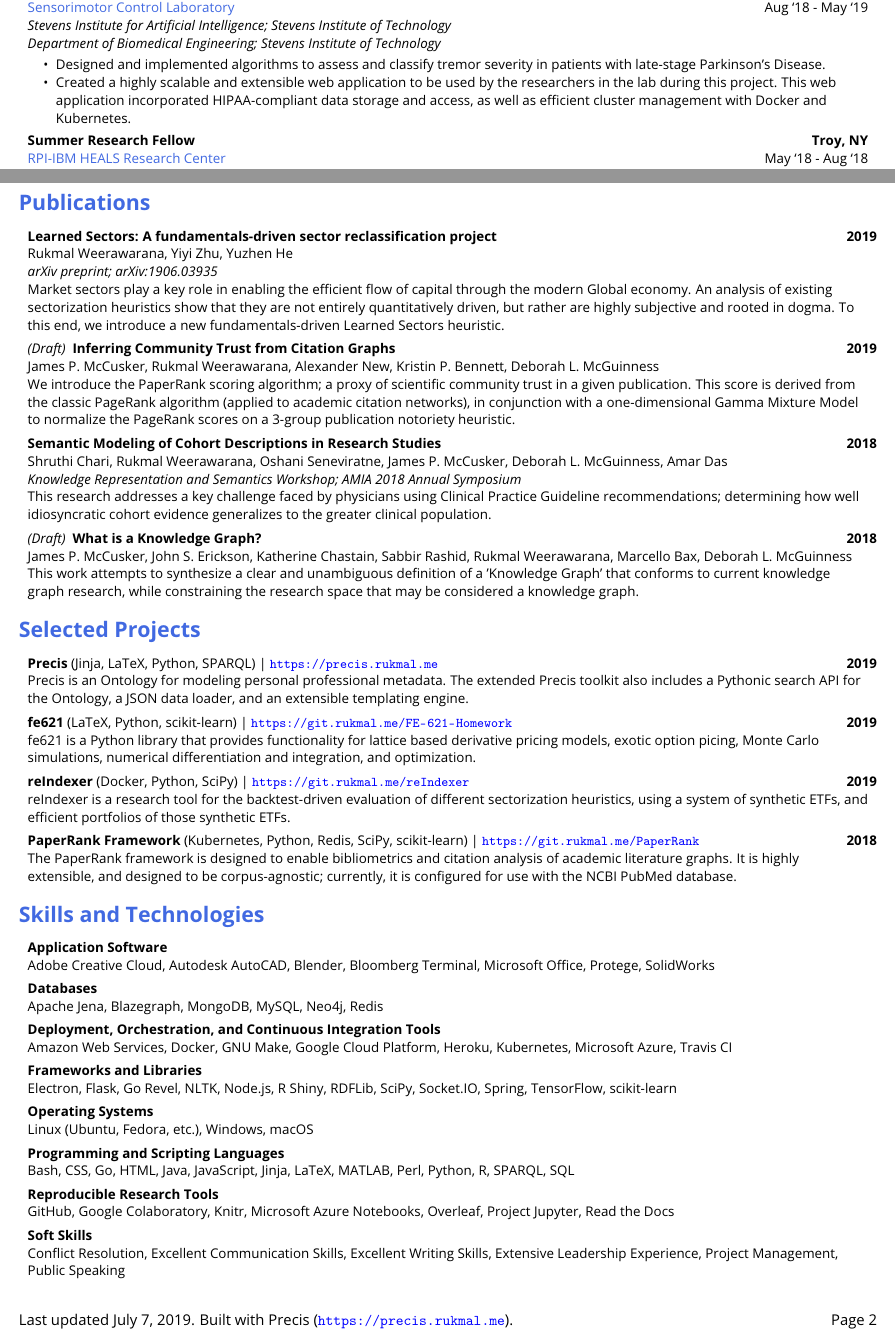
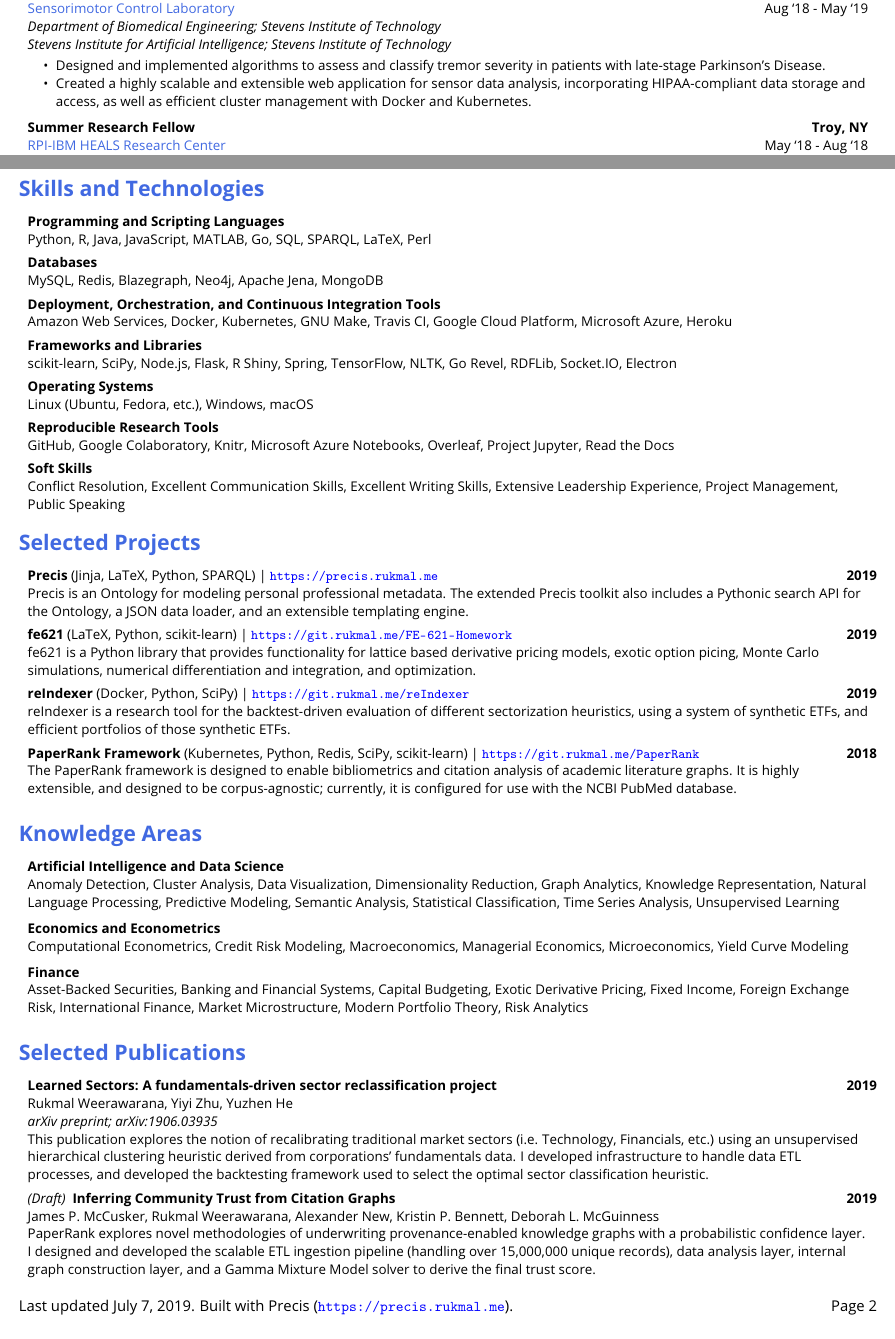
Before and after one commit to rukmal/Resume, a LaTeX CV (resume/Rukmal Weerawarana - Resume.tex): two parts of pages 1 and 2 of 2, joined at a grey line, cut so that both start at the same text. Compiled offline with pdfLaTeX.

Commit message:
(did not use precis) made minor changes to content order and (some) actual content adjustements

```diff
--- a/resume/Rukmal Weerawarana - Resume.tex
+++ b/resume/Rukmal Weerawarana - Resume.tex
@@ -241,7 +253,7 @@
     Designed and implemented algorithms to assess and classify tremor severity in patients with late-stage Parkinson's Disease.
 
                 \item
-    Created a highly scalable and extensible web application to be used by the researchers in the lab during this project. This web application incorporated HIPAA-compliant data storage and access, as well as efficient cluster management with Docker and Kubernetes.
+    Created a highly scalable and extensible web application for sensor data analysis, incorporating HIPAA-compliant data storage and access, as well as efficient cluster management with Docker and Kubernetes.
 
         \end{itemize}
 
@@ -383,43 +392,34 @@
     \end{minipage}
 
 
-    \vspace{-0.5em}
+    \newpage
 
-    % Publications
+
+    % Skills and Technologies
     %---------------------------------------------
 
 
-        \section{Publications}
+        \section{Skills and Technologies}
         \vspace{-.5em}
 
 
-        \begin{minipage}{\tabularxwidth}
+        % iterating over knowledge areas
         \begin{tabularx}{\tabularxwidth}{X}
-            % Nested tabular to handle title and date in same column
-            {
-                \begin{tabularx}{\tabularxwidth}{@{}X r}
-                    % Prefix with the current status (if any)
-                    % Publication title
-                    \textbf{\changeurlcolor{black}\href{https://arxiv.org/abs/1906.03935}{Learned Sectors: A fundamentals-driven sector reclassification project}} &
-                    % Date on the right
-                    \textbf{
-        2019} \\
-                \end{tabularx}
-            } \\
-            % Authors
-            Rukmal Weerawarana, Yiyi Zhu, Yuzhen He \\
-
-            % TODO: This part can be improved in the future
-            % NOTE: Assuming that both publication & conference/journal exists if one does
-
-                \textit{arXiv preprint; arXiv:1906.03935} \\
-
-            % Printing DOI (if exists)
+            % first line - knowldge area name in bold
+            \textbf{Programming and Scripting Languages} \\
+            % listing all constituent subjects
 
 
-            % description (only using one)
-
-    Market sectors play a key role in enabling the efficient flow of capital through the modern Global economy. An analysis of existing sectorization heuristics show that they are not entirely quantitatively driven, but rather are highly subjective and rooted in dogma. To this end, we introduce a new fundamentals-driven Learned Sectors heuristic.
+            Python,
+            R,
+            Java,
+            JavaScript,
+            MATLAB,
+            Go,
+            SQL,
+            SPARQL,
+            LaTeX,
+            Perl \\
         \end{tabularx}
 
         % Add vertical space if not last iteration
@@ -427,34 +427,19 @@
             \vspace{.3em}
 
 
-        \end{minipage}
-
-        \begin{minipage}{\tabularxwidth}
+        % iterating over knowledge areas
         \begin{tabularx}{\tabularxwidth}{X}
-            % Nested tabular to handle title and date in same column
-            {
-                \begin{tabularx}{\tabularxwidth}{@{}X r}
-                    % Prefix with the current status (if any)
-                        \textit{(Draft) }
-                    % Publication title
-                    \textbf{\changeurlcolor{black}\href{https://drive.google.com/open?id=1SlSfZrwOQYP0mrKbrGLjjAFzWCk-qlwm}{Inferring Community Trust from Citation Graphs}} &
-                    % Date on the right
-                    \textbf{
-        2019} \\
-                \end{tabularx}
-            } \\
-            % Authors
-            James P. McCusker, Rukmal Weerawarana, Alexander New, Kristin P. Bennett, Deborah L. McGuinness \\
-
-            % TODO: This part can be improved in the future
-            % NOTE: Assuming that both publication & conference/journal exists if one does
-
-            % Printing DOI (if exists)
+            % first line - knowldge area name in bold
+            \textbf{Databases} \\
+            % listing all constituent subjects
 
 
-            % description (only using one)
-
-    We introduce the PaperRank scoring algorithm; a proxy of scientific community trust in a given publication. This score is derived from the classic PageRank algorithm (applied to academic citation networks), in conjunction with a one-dimensional Gamma Mixture Model to normalize the PageRank scores on a 3-group publication notoriety heuristic.
+            MySQL,
+            Redis,
+            Blazegraph,
+            Neo4j,
+            Apache Jena,
+            MongoDB \\
         \end{tabularx}
 
         % Add vertical space if not last iteration
@@ -462,35 +447,22 @@
             \vspace{.3em}
 
 
-        \end{minipage}
 
-        \begin{minipage}{\tabularxwidth}
+        % iterating over knowledge areas
         \begin{tabularx}{\tabularxwidth}{X}
-            % Nested tabular to handle title and date in same column
-            {
-                \begin{tabularx}{\tabularxwidth}{@{}X r}
-                    % Prefix with the current status (if any)
-                    % Publication title
-                    \textbf{\changeurlcolor{black}\href{https://tw.rpi.edu/web/doc/semantic_modeling_of_cohort}{Semantic Modeling of Cohort Descriptions in Research Studies}} &
-                    % Date on the right
-                    \textbf{
-        2018} \\
-                \end{tabularx}
-            } \\
-            % Authors
-            Shruthi Chari, Rukmal Weerawarana, Oshani Seneviratne, James P. McCusker, Deborah L. McGuinness, Amar Das \\
-
-            % TODO: This part can be improved in the future
-            % NOTE: Assuming that both publication & conference/journal exists if one does
-
-                \textit{Knowledge Representation and Semantics Workshop; AMIA 2018 Annual Symposium} \\
-
-            % Printing DOI (if exists)
+            % first line - knowldge area name in bold
+            \textbf{Deployment, Orchestration, and Continuous Integration Tools} \\
+            % listing all constituent subjects
 
 
-            % description (only using one)
-
-    This research addresses a key challenge faced by physicians using Clinical Practice Guideline recommendations; determining how well idiosyncratic cohort evidence generalizes to the greater clinical population.
+            Amazon Web Services,
+            Docker,
+            Kubernetes,
+            GNU Make,
+            Travis CI,
+            Google Cloud Platform,
+            Microsoft Azure,
+            Heroku \\
         \end{tabularx}
 
         % Add vertical space if not last iteration
@@ -498,41 +470,89 @@
             \vspace{.3em}
 
 
-        \end{minipage}
 
-        \begin{minipage}{\tabularxwidth}
+        % iterating over knowledge areas
         \begin{tabularx}{\tabularxwidth}{X}
-            % Nested tabular to handle title and date in same column
-            {
-                \begin{tabularx}{\tabularxwidth}{@{}X r}
-                    % Prefix with the current status (if any)
-                        \textit{(Draft) }
-                    % Publication title
-                    \textbf{\changeurlcolor{black}\href{https://drive.google.com/open?id=19uND_fkRTd_m-i-SYBznq1wuCq1IvHhO}{What is a Knowledge Graph?}} &
-                    % Date on the right
-                    \textbf{
-        2018} \\
-                \end{tabularx}
-            } \\
-            % Authors
-            James P. McCusker, John S. Erickson, Katherine Chastain, Sabbir Rashid, Rukmal Weerawarana, Marcello Bax, Deborah L. McGuinness \\
-
-            % TODO: This part can be improved in the future
-            % NOTE: Assuming that both publication & conference/journal exists if one does
-
-            % Printing DOI (if exists)
+            % first line - knowldge area name in bold
+            \textbf{Frameworks and Libraries} \\
+            % listing all constituent subjects
 
 
-            % description (only using one)
-
-    This work attempts to synthesize a clear and unambiguous definition of a 'Knowledge Graph' that conforms to current knowledge graph research, while constraining the research space that may be considered a knowledge graph.
+            scikit-learn,
+            SciPy,
+            Node.js,
+            Flask,
+            R Shiny,
+            Spring,
+            TensorFlow,
+            NLTK,
+            Go Revel,
+            RDFLib,
+            Socket.IO,
+            Electron \\
         \end{tabularx}
 
         % Add vertical space if not last iteration
 
+            \vspace{.3em}
 
-        \end{minipage}
 
+
+        % iterating over knowledge areas
+        \begin{tabularx}{\tabularxwidth}{X}
+            % first line - knowldge area name in bold
+            \textbf{Operating Systems} \\
+            % listing all constituent subjects
+
+
+            Linux (Ubuntu, Fedora, etc.),
+            Windows,
+            macOS \\
+        \end{tabularx}
+
+        % Add vertical space if not last iteration
+
+            \vspace{.3em}
+
+
+        % iterating over knowledge areas
+        \begin{tabularx}{\tabularxwidth}{X}
+            % first line - knowldge area name in bold
+            \textbf{Reproducible Research Tools} \\
+            % listing all constituent subjects
+
+
+            GitHub,
+            Google Colaboratory,
+            Knitr,
+            Microsoft Azure Notebooks,
+            Overleaf,
+            Project Jupyter,
+            Read the Docs \\
+        \end{tabularx}
+
+        % Add vertical space if not last iteration
+
+            \vspace{.3em}
+
+
+
+        % iterating over knowledge areas
+        \begin{tabularx}{\tabularxwidth}{X}
+            % first line - knowldge area name in bold
+            \textbf{Soft Skills} \\
+            % listing all constituent subjects
+
+
+            Conflict Resolution,
+            Excellent Communication Skills,
+            Excellent Writing Skills,
+            Extensive Leadership Experience,
+            Project Management,
+            Public Speaking \\
+        \end{tabularx}
+
+        % Add vertical space if not last iteration
 
     \vspace{-0.5em}
 
@@ -672,33 +692,111 @@
 
         % Add vertical space if not last iteration
 
+    % Knowledge Areas
+    %---------------------------------------------
+
+    \section{Knowledge Areas}
+    \vspace{-.5em}
+
+    % iterating over knowledge areas
+        \begin{tabularx}{\tabularxwidth}{X}
+            % first line - knowldge area name in bold
+            \textbf{Artificial Intelligence and Data Science} \\
+            % listing all constituent subjects
 
 
+            Anomaly Detection,
+            Cluster Analysis,
+            Data Visualization,
+            Dimensionality Reduction,
+            Graph Analytics,
+            Knowledge Representation,
+            Natural Language Processing,
+            Predictive Modeling,
+            Semantic Analysis,
+            Statistical Classification,
+            Time Series Analysis,
+            Unsupervised Learning \\
+        \end{tabularx}
 
-    \vspace{-0.5em}
+        % Add vertical space if not last iteration
 
-    % Skills and Technologies
-    %---------------------------------------------
-
-
-        \section{Skills and Technologies}
-        \vspace{-.5em}
-
+            \vspace{.5em}
 
         % iterating over knowledge areas
         \begin{tabularx}{\tabularxwidth}{X}
             % first line - knowldge area name in bold
-            \textbf{Application Software} \\
+            \textbf{Economics and Econometrics} \\
             % listing all constituent subjects
 
 
-            Adobe Creative Cloud,
-            Autodesk AutoCAD,
-            Blender,
-            Bloomberg Terminal,
-            Microsoft Office,
-            Protege,
-            SolidWorks \\
+            Computational Econometrics,
+            Credit Risk Modeling,
+            Macroeconomics,
+            Managerial Economics,
+            Microeconomics,
+            Yield Curve Modeling \\
+        \end{tabularx}
+
+        % Add vertical space if not last iteration
+
+            \vspace{.5em}
+
+        % iterating over knowledge areas
+        \begin{tabularx}{\tabularxwidth}{X}
+            % first line - knowldge area name in bold
+            \textbf{Finance} \\
+            % listing all constituent subjects
+
+            Asset-Backed Securities,
+            Banking and Financial Systems,
+            Capital Budgeting,
+            Exotic Derivative Pricing,
+            Fixed Income,
+            Foreign Exchange Risk,
+            International Finance,
+            Market Microstructure,
+            Modern Portfolio Theory,
+            Risk Analytics \\
+        \end{tabularx}
+
+        % Add vertical space if not last iteration
+
+
+        % Publications
+    %---------------------------------------------
+
+
+        \section{Selected Publications}
+        \vspace{-.5em}
+
+
+        \begin{minipage}{\tabularxwidth}
+        \begin{tabularx}{\tabularxwidth}{X}
+            % Nested tabular to handle title and date in same column
+            {
+                \begin{tabularx}{\tabularxwidth}{@{}X r}
+                    % Prefix with the current status (if any)
+                    % Publication title
+                    \textbf{\changeurlcolor{black}\href{https://arxiv.org/abs/1906.03935}{Learned Sectors: A fundamentals-driven sector reclassification project}} &
+                    % Date on the right
+                    \textbf{
+        2019} \\
+                \end{tabularx}
+            } \\
+            % Authors
+            Rukmal Weerawarana, Yiyi Zhu, Yuzhen He \\
+
+            % TODO: This part can be improved in the future
+            % NOTE: Assuming that both publication & conference/journal exists if one does
+
+                \textit{arXiv preprint; arXiv:1906.03935} \\
+
+            % Printing DOI (if exists)
+
+
+            % description (only using one)
+    This publication explores the notion of recalibrating traditional market sectors (i.e. Technology, Financials, etc.) using an unsupervised hierarchical clustering heuristic derived from corporations' fundamentals data. I developed infrastructure to handle data ETL processes, and developed the backtesting framework used to select the optimal sector classification heuristic.
         \end{tabularx}
 
         % Add vertical space if not last iteration
@@ -706,20 +804,34 @@
             \vspace{.3em}
 
 
+        \end{minipage}
 
-        % iterating over knowledge areas
+        \begin{minipage}{\tabularxwidth}
         \begin{tabularx}{\tabularxwidth}{X}
-            % first line - knowldge area name in bold
-            \textbf{Databases} \\
-            % listing all constituent subjects
+            % Nested tabular to handle title and date in same column
+            {
+                \begin{tabularx}{\tabularxwidth}{@{}X r}
+                    % Prefix with the current status (if any)
+                        \textit{(Draft) }
+                    % Publication title
+                    \textbf{\changeurlcolor{black}\href{https://drive.google.com/open?id=1SlSfZrwOQYP0mrKbrGLjjAFzWCk-qlwm}{Inferring Community Trust from Citation Graphs}} &
+                    % Date on the right
+                    \textbf{
+        2019} \\
+                \end{tabularx}
+            } \\
+            % Authors
+            James P. McCusker, Rukmal Weerawarana, Alexander New, Kristin P. Bennett, Deborah L. McGuinness \\
+
+            % TODO: This part can be improved in the future
+            % NOTE: Assuming that both publication & conference/journal exists if one does
+
+            % Printing DOI (if exists)
 
 
-            Apache Jena,
-            Blazegraph,
-            MongoDB,
-            MySQL,
-            Neo4j,
-            Redis \\
+            % description (only using one)
+
+    PaperRank explores novel methodologies of underwriting provenance-enabled knowledge graphs with a probabilistic confidence layer. I designed and developed the scalable ETL ingestion pipeline (handling over 15,000,000 unique records), data analysis layer, internal graph construction layer, and a Gamma Mixture Model solver to derive the final trust score.
         \end{tabularx}
 
         % Add vertical space if not last iteration
@@ -727,144 +839,5 @@
             \vspace{.3em}
 
 
-
-        % iterating over knowledge areas
-        \begin{tabularx}{\tabularxwidth}{X}
-            % first line - knowldge area name in bold
-            \textbf{Deployment, Orchestration, and Continuous Integration Tools} \\
-            % listing all constituent subjects
-
-
-            Amazon Web Services,
-            Docker,
-            GNU Make,
-            Google Cloud Platform,
-            Heroku,
-            Kubernetes,
-            Microsoft Azure,
-            Travis CI \\
-        \end{tabularx}
-
-        % Add vertical space if not last iteration
-
-            \vspace{.3em}
-
-
-
-        % iterating over knowledge areas
-        \begin{tabularx}{\tabularxwidth}{X}
-            % first line - knowldge area name in bold
-            \textbf{Frameworks and Libraries} \\
-            % listing all constituent subjects
-
-
-            Electron,
-            Flask,
-            Go Revel,
-            NLTK,
-            Node.js,
-            R Shiny,
-            RDFLib,
-            SciPy,
-            Socket.IO,
-            Spring,
-            TensorFlow,
-            scikit-learn \\
-        \end{tabularx}
-
-        % Add vertical space if not last iteration
-
-            \vspace{.3em}
-
-
-
-        % iterating over knowledge areas
-        \begin{tabularx}{\tabularxwidth}{X}
-            % first line - knowldge area name in bold
-            \textbf{Operating Systems} \\
-            % listing all constituent subjects
-
-
-            Linux (Ubuntu, Fedora, etc.),
-            Windows,
-            macOS \\
-        \end{tabularx}
-
-        % Add vertical space if not last iteration
-
-            \vspace{.3em}
-
-
-
-        % iterating over knowledge areas
-        \begin{tabularx}{\tabularxwidth}{X}
-            % first line - knowldge area name in bold
-            \textbf{Programming and Scripting Languages} \\
-            % listing all constituent subjects
-
-
-            Bash,
-            CSS,
-            Go,
-            HTML,
-            Java,
-            JavaScript,
-            Jinja,
-            LaTeX,
-            MATLAB,
-            Perl,
-            Python,
-            R,
-            SPARQL,
-            SQL \\
-        \end{tabularx}
-
-        % Add vertical space if not last iteration
-
-            \vspace{.3em}
-
-
-
-        % iterating over knowledge areas
-        \begin{tabularx}{\tabularxwidth}{X}
-            % first line - knowldge area name in bold
-            \textbf{Reproducible Research Tools} \\
-            % listing all constituent subjects
-
-
-            GitHub,
-            Google Colaboratory,
-            Knitr,
-            Microsoft Azure Notebooks,
-            Overleaf,
-            Project Jupyter,
-            Read the Docs \\
-        \end{tabularx}
-
-        % Add vertical space if not last iteration
-
-            \vspace{.3em}
-
-
-
-        % iterating over knowledge areas
-        \begin{tabularx}{\tabularxwidth}{X}
-            % first line - knowldge area name in bold
-            \textbf{Soft Skills} \\
-            % listing all constituent subjects
-
-
-            Conflict Resolution,
-            Excellent Communication Skills,
-            Excellent Writing Skills,
-            Extensive Leadership Experience,
-            Project Management,
-            Public Speaking \\
-        \end{tabularx}
-
-        % Add vertical space if not last iteration
-
-
-
-
+        \end{minipage}
 \end{document}
```
Also changed, not shown: resume/Rukmal Weerawarana - Resume.pdf, resume/Rukmal Weerawarana - Resume.tex (27 more changed lines).
